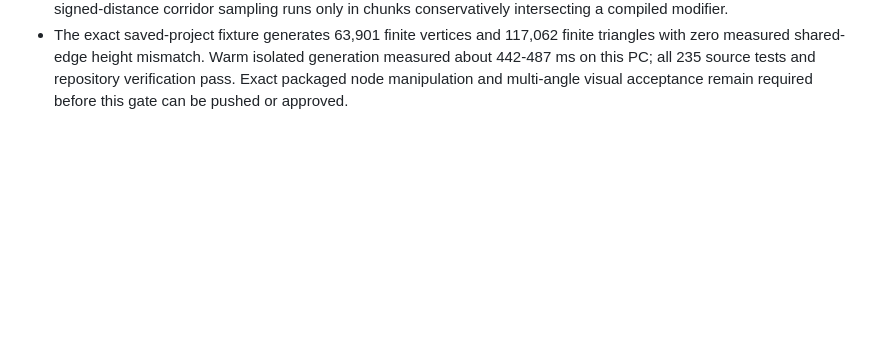
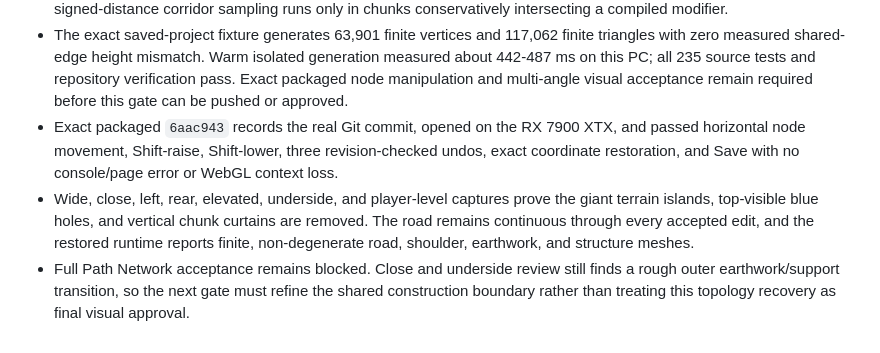
Before and after one commit to nickbyrum2469/OmniForge, a Markdown page: progress.md, the part around the change. GitHub-like rendering; blank space fills up the shorter version.

Commit message:
Record packaged path chunk proof

```diff
--- a/progress.md
+++ b/progress.md
@@ -246,3 +246,6 @@ The branch remains blocked until the exact Windows package is tested against the
 - Exact packaged `274db75` rejected that single-tier density change. Modifier chunks met coarse authored chunks abruptly, creating visible vertical chunk curtains, and the 0.35 m synchronous rebuild caused the real node-drag transaction to miss its 30-second acceptance timeout.
 - The replacement source now uses three complete terrain tiers: 0.625 m modifier chunks, a one-chunk 2 m transition ring, and authored density elsewhere. Every denser boundary is projected onto the neighboring coarser edge, while signed-distance corridor sampling runs only in chunks conservatively intersecting a compiled modifier.
 - The exact saved-project fixture generates 63,901 finite vertices and 117,062 finite triangles with zero measured shared-edge height mismatch. Warm isolated generation measured about 442-487 ms on this PC; all 235 source tests and repository verification pass. Exact packaged node manipulation and multi-angle visual acceptance remain required before this gate can be pushed or approved.
+- Exact packaged `6aac943` records the real Git commit, opened on the RX 7900 XTX, and passed horizontal node movement, Shift-raise, Shift-lower, three revision-checked undos, exact coordinate restoration, and Save with no console/page error or WebGL context loss.
+- Wide, close, left, rear, elevated, underside, and player-level captures prove the giant terrain islands, top-visible blue holes, and vertical chunk curtains are removed. The road remains continuous through every accepted edit, and the restored runtime reports finite, non-degenerate road, shoulder, earthwork, and structure meshes.
+- Full Path Network acceptance remains blocked. Close and underside review still finds a rough outer earthwork/support transition, so the next gate must refine the shared construction boundary rather than treating this topology recovery as final visual approval.
```
